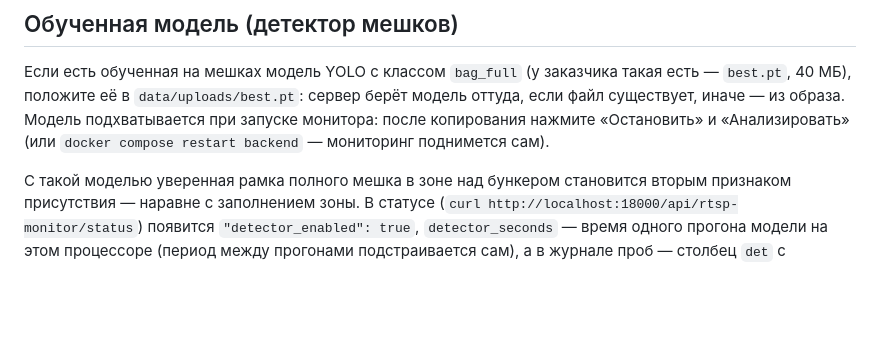
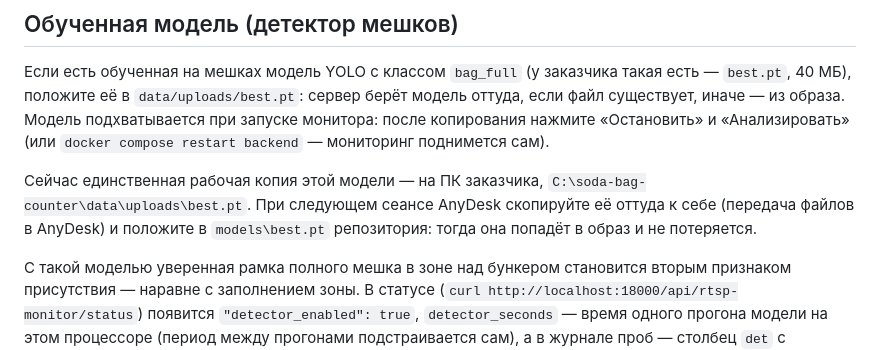
Before and after one commit to SerovaVladislava/soda-bag-counter, a Markdown page: artifacts/hotfix/README.md, the part around the change. Rendered like a GitHub page; blank space fills up the shorter version.

Commit message:
Инструкция: где лежит обученная модель и как вернуть её в репозиторий
Co-Authored-By: Claude Fable 5.1 <noreply@anthropic.com>

```diff
--- a/artifacts/hotfix/README.md
+++ b/artifacts/hotfix/README.md
@@ -178,6 +178,11 @@ docker compose exec backend python /app/uploads/watch_snapshots.py "rtsp://сс
 «Остановить» и «Анализировать» (или `docker compose restart backend` —
 мониторинг поднимется сам).
 
+Сейчас единственная рабочая копия этой модели — на ПК заказчика,
+`C:\soda-bag-counter\data\uploads\best.pt`. При следующем сеансе AnyDesk
+скопируйте её оттуда к себе (передача файлов в AnyDesk) и положите в
+`models\best.pt` репозитория: тогда она попадёт в образ и не потеряется.
+
 С такой моделью уверенная рамка полного мешка в зоне над бункером
 становится вторым признаком присутствия — наравне с заполнением зоны. В
 статусе (`curl http://localhost:18000/api/rtsp-monitor/status`) появится
```
